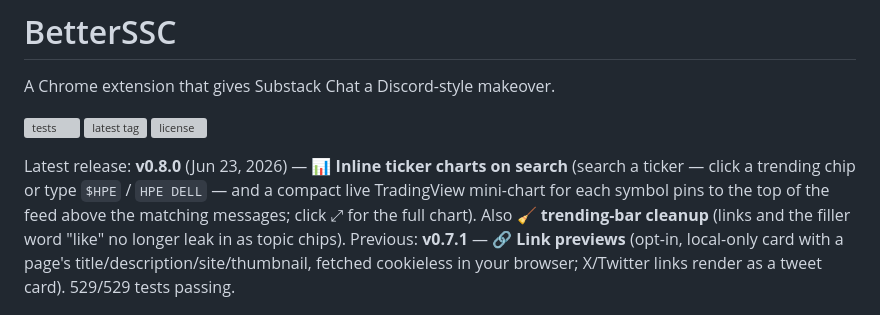
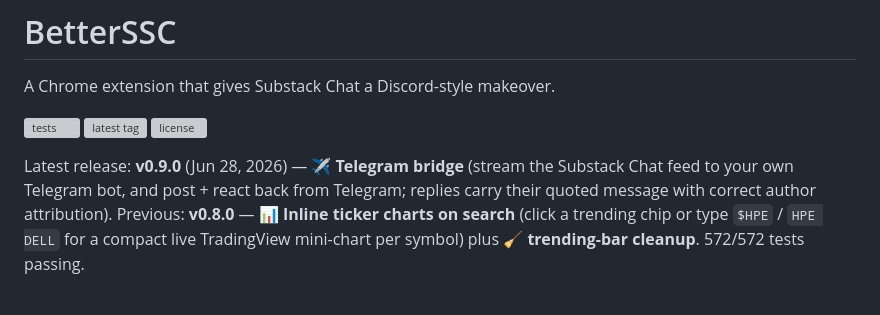
Before and after one commit to inder/betterssc, a Markdown page: README.md, the part around one of its changes. GitHub-like rendering; grey boxes are pictures that could not be loaded.

```diff
--- a/README.md
+++ b/README.md
@@ -6,5 +6,5 @@ A Chrome extension that gives Substack Chat a Discord-style makeover.
 
-Latest release: **v0.8.0** (Jun 23, 2026) — 📊 **Inline ticker charts on search** (search a ticker — click a trending chip or type `$HPE` / `HPE DELL` — and a compact live TradingView mini-chart for each symbol pins to the top of the feed above the matching messages; click ⤢ for the full chart). Also 🧹 **trending-bar cleanup** (links and the filler word "like" no longer leak in as topic chips). Previous: **v0.7.1** — 🔗 **Link previews** (opt-in, local-only card with a page's title/description/site/thumbnail, fetched cookieless in your browser; X/Twitter links render as a tweet card). 529/529 tests passing.
+Latest release: **v0.9.0** (Jun 28, 2026) — ✈ **Telegram bridge** (stream the Substack Chat feed to your own Telegram bot, and post + react back from Telegram; replies carry their quoted message with correct author attribution). Previous: **v0.8.0** — 📊 **Inline ticker charts on search** (click a trending chip or type `$HPE` / `HPE DELL` for a compact live TradingView mini-chart per symbol) plus 🧹 **trending-bar cleanup**. 572/572 tests passing.
 
 ![BetterSSC running on Za's Market Terminal — Discord-style layout with member rail, pinned users, and the ✨ AI Insights button in the header](assets/hero.png)
 
```
Also changed, not shown: other parts of README.md (+1 -1 lines), CHANGELOG.md (+5 -3 lines).
